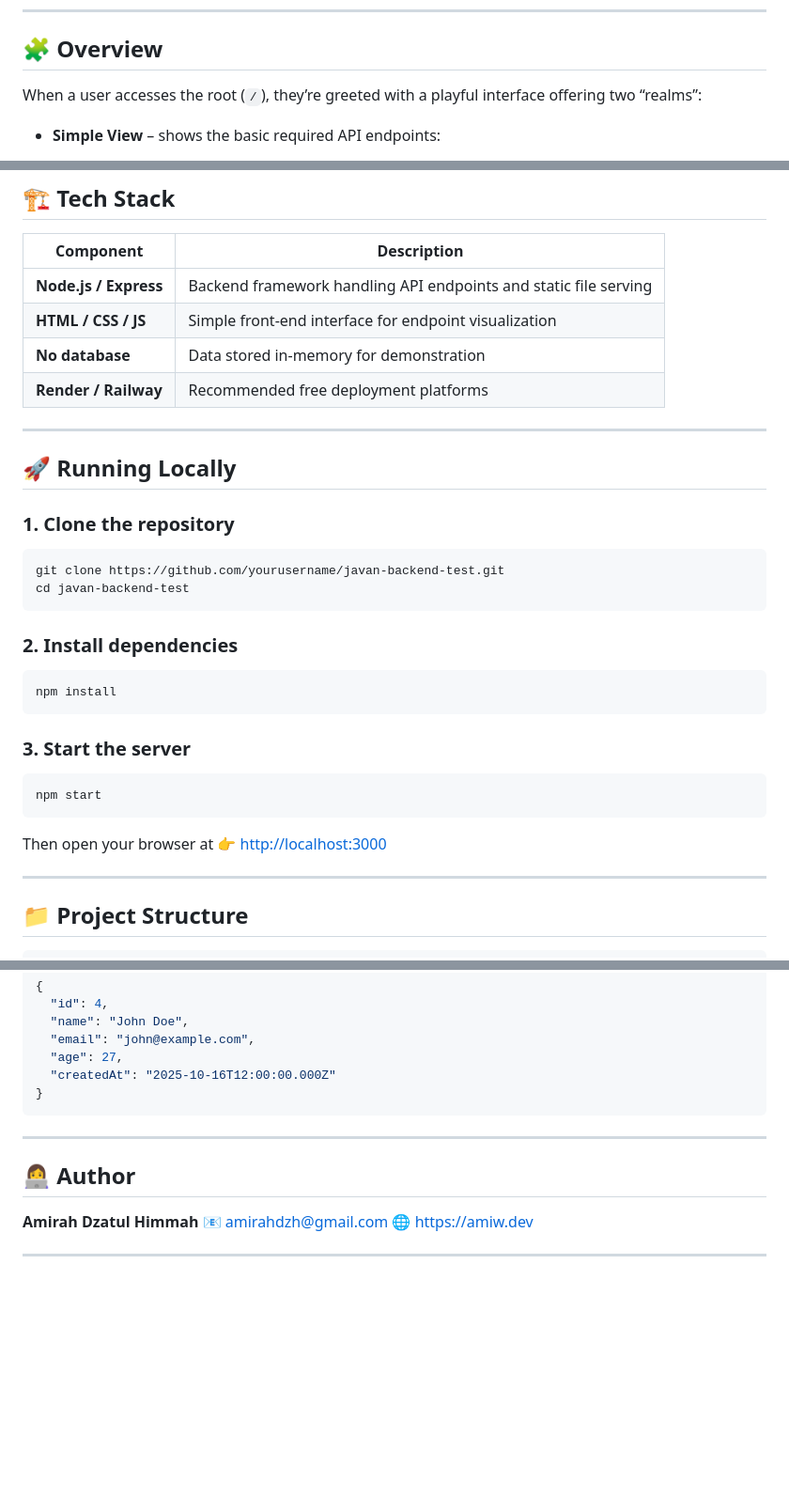
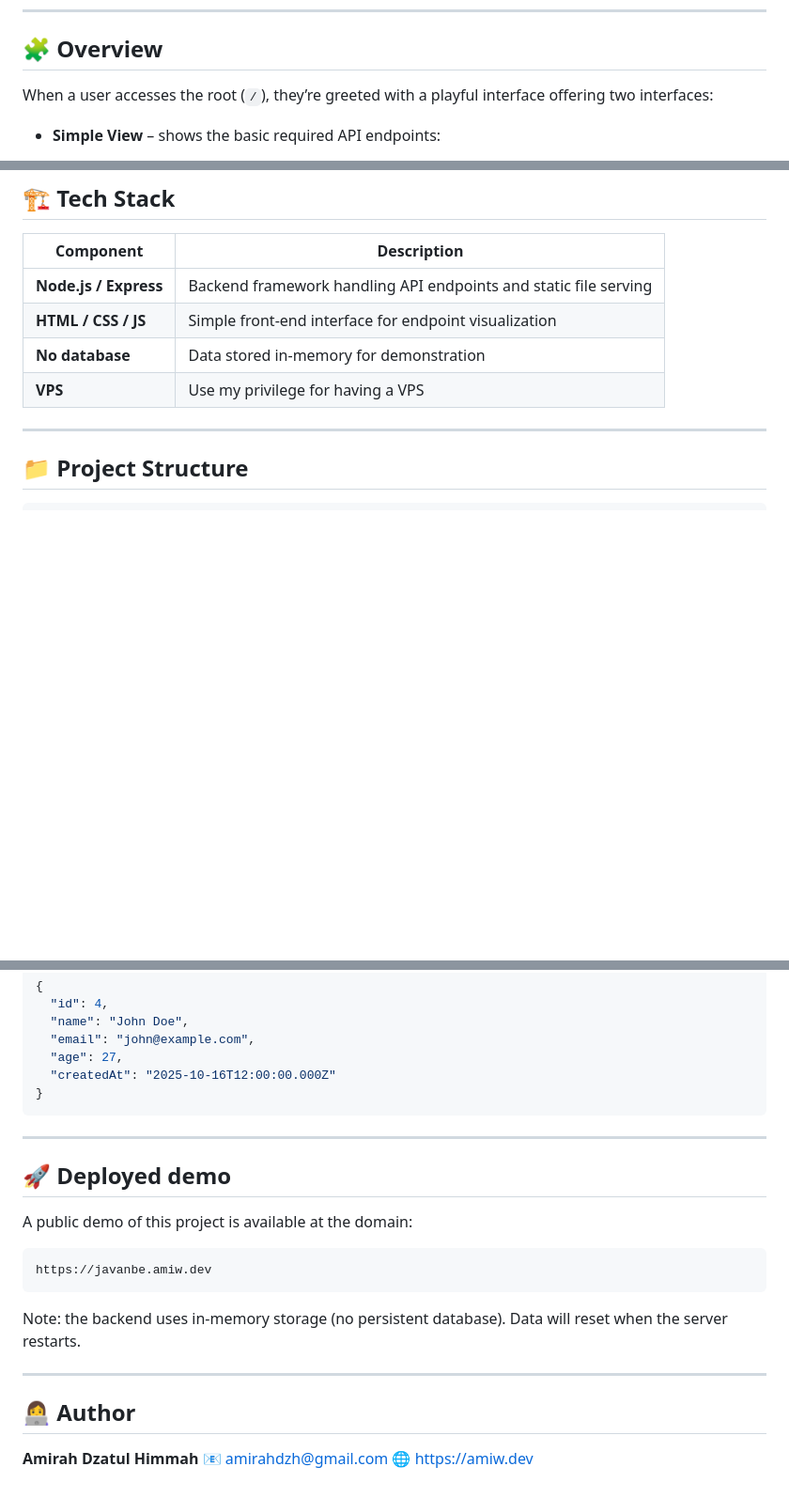
Before and after one commit to amirahdzh/javan-endpoint, a Markdown page: README.md, 3 parts joined by grey strips. Shown at 94% size. Rendered like a GitHub page; blank space fills up the shorter version.

````diff
--- a/README.md
+++ b/README.md
@@ -7,7 +7,7 @@ It demonstrates a clean and minimal Express.js application that serves both back
 
 ## 🧩 Overview
 
-When a user accesses the root (`/`), they’re greeted with a playful interface offering two “realms”:
+When a user accesses the root (`/`), they’re greeted with a playful interface offering two interfaces:
 
 - **Simple View** – shows the basic required API endpoints:
 
@@ -38,33 +38,7 @@ The design intentionally keeps things simple, focusing on logic and interactivit
 | **Node.js / Express** | Backend framework handling API endpoints and static file serving |
 | **HTML / CSS / JS**   | Simple front-end interface for endpoint visualization            |
 | **No database**       | Data stored in-memory for demonstration                          |
-| **Render / Railway**  | Recommended free deployment platforms                            |
-
----
-
-## 🚀 Running Locally
-
-### 1. Clone the repository
-
-```bash
-git clone https://github.com/yourusername/javan-backend-test.git
-cd javan-backend-test
-```
-
-### 2. Install dependencies
-
-```bash
-npm install
-```
-
-### 3. Start the server
-
-```bash
-npm start
-```
-
-Then open your browser at
-👉 [http://localhost:3000](http://localhost:3000)
+| **VPS**               | Use my privilege for having a VPS                                |
 
 ---
 
@@ -120,10 +94,20 @@ Response:
 
 ---
 
+## 🚀 Deployed demo
+
+A public demo of this project is available at the domain:
+
+```
+https://javanbe.amiw.dev
+```
+
+Note: the backend uses in-memory storage (no persistent database). Data will reset when the server restarts.
+
+---
+
 ## 👩‍💻 Author
 
 **Amirah Dzatul Himmah**
 📧 [amirahdzh@gmail.com](mailto:amirahdzh@gmail.com)
 🌐 [https://amiw.dev](https://amiw.dev)
-
----
````
